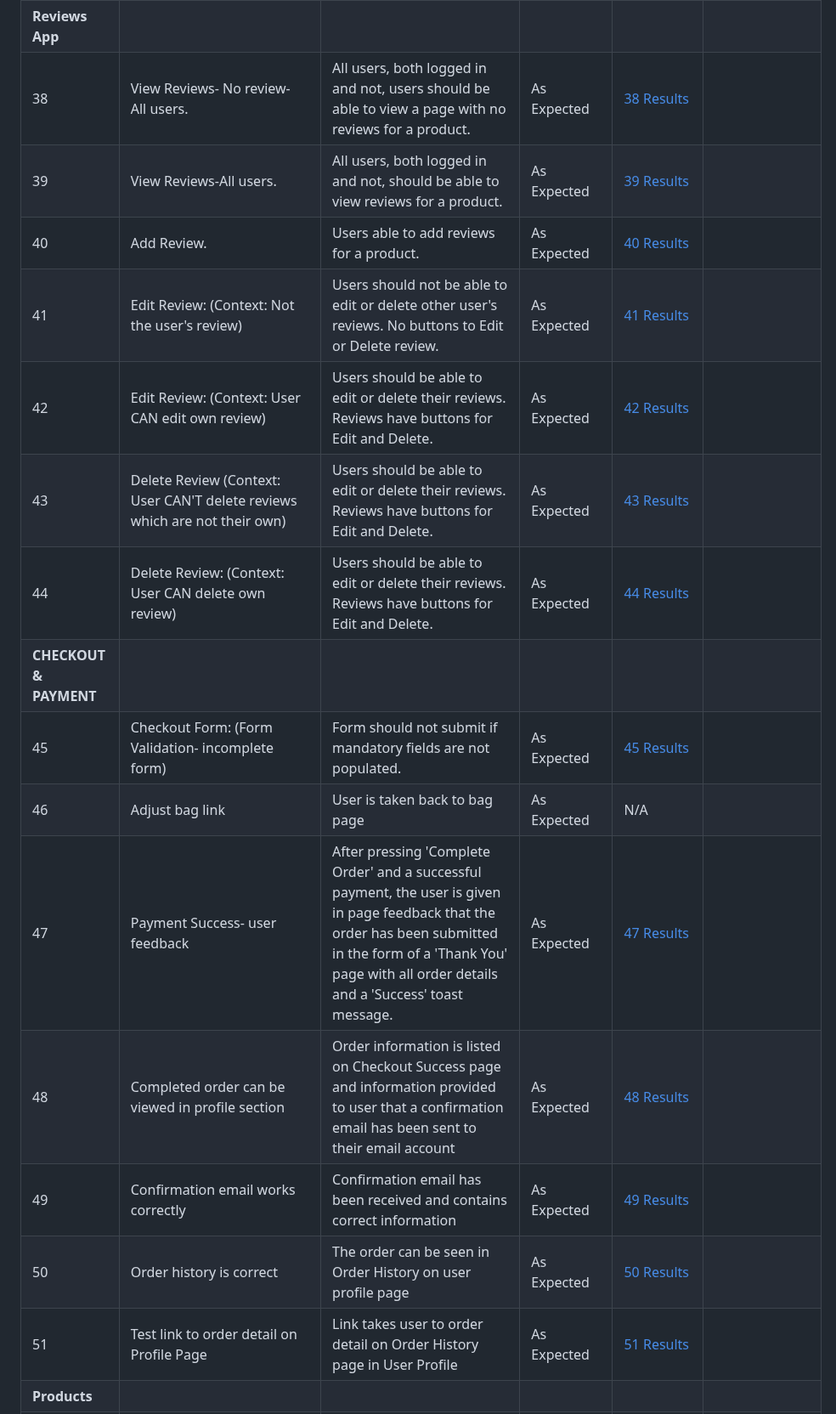
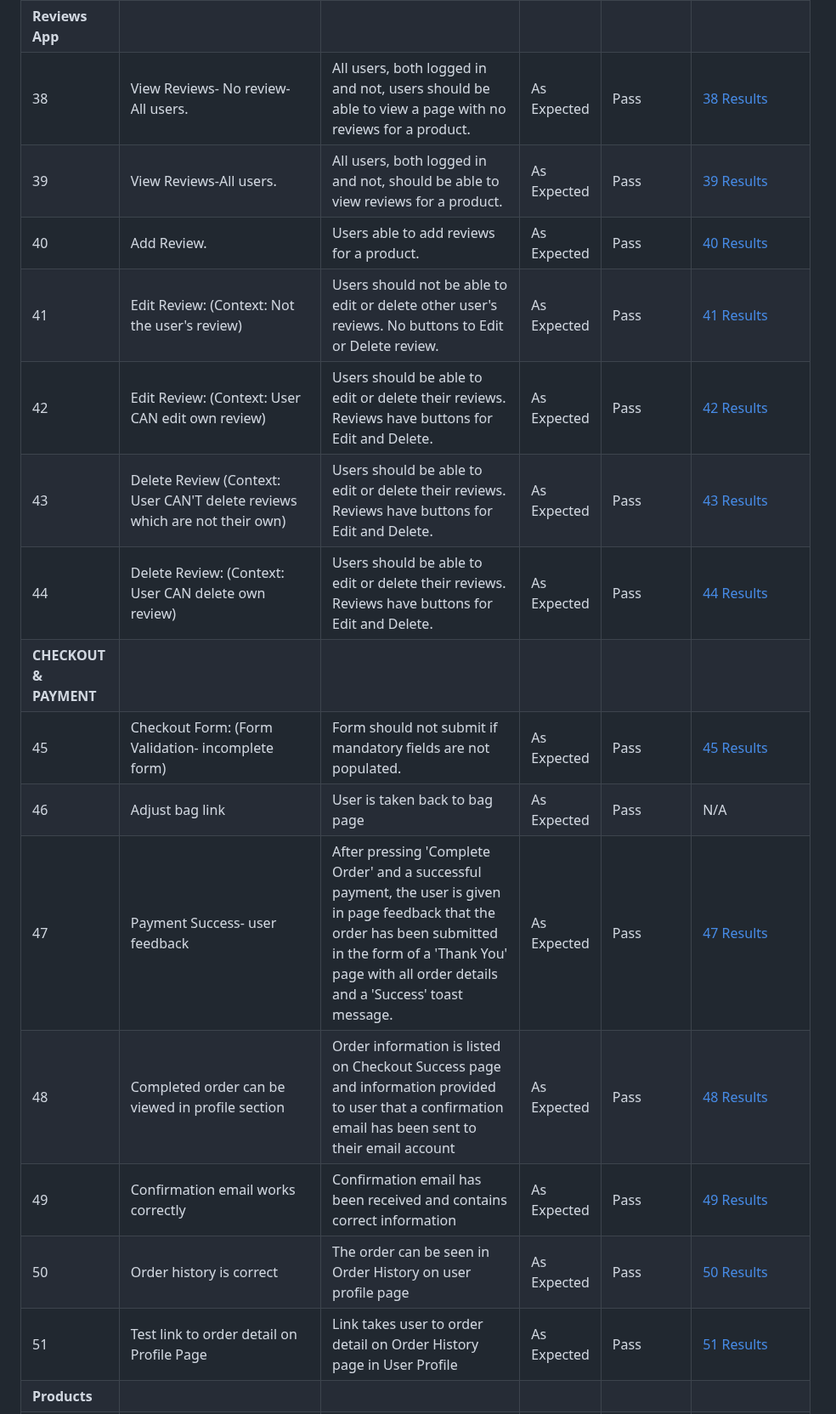
Before and after one commit to AlexandraEL9/KIS-MS4, a Markdown page: TESTING.md, the part around one of its changes. Shown at 85% size. Drawn GitHub-style.

Commit message:
update testing tables to be more consistent

```diff
--- a/TESTING.md
+++ b/TESTING.md
@@ -309,17 +309,17 @@ With regards to the 'Best Practices' scoring, issues center on the use of cookie
 | **Reviews App** |  |  |  |  |   |
-| 38 | View Reviews- No review- All users. |  All users, both logged in and not, users should be able to view a page with no reviews for a product. | As Expected | [38 Results](./docs/testing/full-feature/feature-test-38.png) |
-| 39 | View Reviews-All users. |  All users, both logged in and not, should be able to view reviews for a product. | As Expected | [39 Results](./docs/testing/full-feature/feature-test-39.png) |
-| 40 | Add Review. |  Users able to add reviews for a product. | As Expected | [40 Results](./docs/testing/full-feature/feature-test-40.png) |
-| 41 | Edit Review: (Context: Not the user's review) |  Users should not be able to edit or delete other user's reviews. No buttons to Edit or Delete review. | As Expected | [41 Results](./docs/testing/full-feature/feature-test-41.png) |
-| 42 | Edit Review: (Context: User CAN edit own review) |  Users should be able to edit or delete their reviews. Reviews have buttons for Edit and Delete. | As Expected | [42 Results](./docs/testing/full-feature/feature-test-42.png) |
-| 43 | Delete Review (Context: User CAN'T delete reviews which are not their own) |  Users should be able to edit or delete their reviews. Reviews have buttons for Edit and Delete. | As Expected | [43 Results](./docs/testing/full-feature/feature-test-41.png) |
-| 44 | Delete Review: (Context: User CAN delete own review) |  Users should be able to edit or delete their reviews. Reviews have buttons for Edit and Delete. | As Expected | [44 Results](./docs/testing/full-feature/feature-test-44.png) |
+| 38 | View Reviews- No review- All users. |  All users, both logged in and not, users should be able to view a page with no reviews for a product. | As Expected | Pass | [38 Results](./docs/testing/full-feature/feature-test-38.png) |
+| 39 | View Reviews-All users. |  All users, both logged in and not, should be able to view reviews for a product. | As Expected | Pass | [39 Results](./docs/testing/full-feature/feature-test-39.png) |
+| 40 | Add Review. |  Users able to add reviews for a product. | As Expected | Pass | [40 Results](./docs/testing/full-feature/feature-test-40.png) |
+| 41 | Edit Review: (Context: Not the user's review) |  Users should not be able to edit or delete other user's reviews. No buttons to Edit or Delete review. | As Expected | Pass | [41 Results](./docs/testing/full-feature/feature-test-41.png) |
+| 42 | Edit Review: (Context: User CAN edit own review) |  Users should be able to edit or delete their reviews. Reviews have buttons for Edit and Delete. | As Expected | Pass | [42 Results](./docs/testing/full-feature/feature-test-42.png) |
+| 43 | Delete Review (Context: User CAN'T delete reviews which are not their own) |  Users should be able to edit or delete their reviews. Reviews have buttons for Edit and Delete. | As Expected | Pass | [43 Results](./docs/testing/full-feature/feature-test-41.png) |
+| 44 | Delete Review: (Context: User CAN delete own review) |  Users should be able to edit or delete their reviews. Reviews have buttons for Edit and Delete. | As Expected | Pass | [44 Results](./docs/testing/full-feature/feature-test-44.png) |
 | **CHECKOUT & PAYMENT** |  |  |  |  |  |
-| 45 | Checkout Form: (Form Validation- incomplete form) |  Form should not submit if mandatory fields are not populated. | As Expected | [45 Results](./docs/testing/full-feature/feature-test-45.png) |
-| 46 | Adjust bag link|  User is taken back to bag page | As Expected | N/A |
-| 47 | Payment Success- user feedback|  After pressing 'Complete Order' and a successful payment, the user is given in page feedback that the order has been submitted in the form of a 'Thank You' page with all order details and a 'Success' toast message. | As Expected | [47 Results](./docs/testing/full-feature/feature-test-47.png) |
-| 48 | Completed order can be viewed in profile section|  Order information is listed on Checkout Success page and information provided to user that a confirmation email has been sent to their email account | As Expected | [48 Results](./docs/testing/full-feature/feature-test-48.png) |
-| 49 | Confirmation email works correctly| Confirmation email has been received and contains correct information | As Expected | [49 Results](./docs/testing/full-feature/feature-test-49.png) |
-| 50 | Order history is correct| The order can be seen in Order History on user profile page | As Expected | [50 Results](./docs/testing/full-feature/feature-test-48.png) |
-| 51 | Test link to order detail on Profile Page| Link takes user to order detail on Order History page in User Profile | As Expected | [51 Results](./docs/testing/full-feature/feature-test-51.png) |
+| 45 | Checkout Form: (Form Validation- incomplete form) |  Form should not submit if mandatory fields are not populated. | As Expected | Pass | [45 Results](./docs/testing/full-feature/feature-test-45.png) |
+| 46 | Adjust bag link|  User is taken back to bag page | As Expected | Pass | N/A |
+| 47 | Payment Success- user feedback|  After pressing 'Complete Order' and a successful payment, the user is given in page feedback that the order has been submitted in the form of a 'Thank You' page with all order details and a 'Success' toast message. | As Expected | Pass | [47 Results](./docs/testing/full-feature/feature-test-47.png) |
+| 48 | Completed order can be viewed in profile section|  Order information is listed on Checkout Success page and information provided to user that a confirmation email has been sent to their email account | As Expected | Pass | [48 Results](./docs/testing/full-feature/feature-test-48.png) |
+| 49 | Confirmation email works correctly| Confirmation email has been received and contains correct information | As Expected | Pass | [49 Results](./docs/testing/full-feature/feature-test-49.png) |
+| 50 | Order history is correct| The order can be seen in Order History on user profile page | As Expected | Pass | [50 Results](./docs/testing/full-feature/feature-test-48.png) |
+| 51 | Test link to order detail on Profile Page| Link takes user to order detail on Order History page in User Profile | As Expected | Pass | [51 Results](./docs/testing/full-feature/feature-test-51.png) |
 | **Products** |  |  |  |  |  |
```
Also changed, not shown: other parts of TESTING.md (+29 -29 lines).
